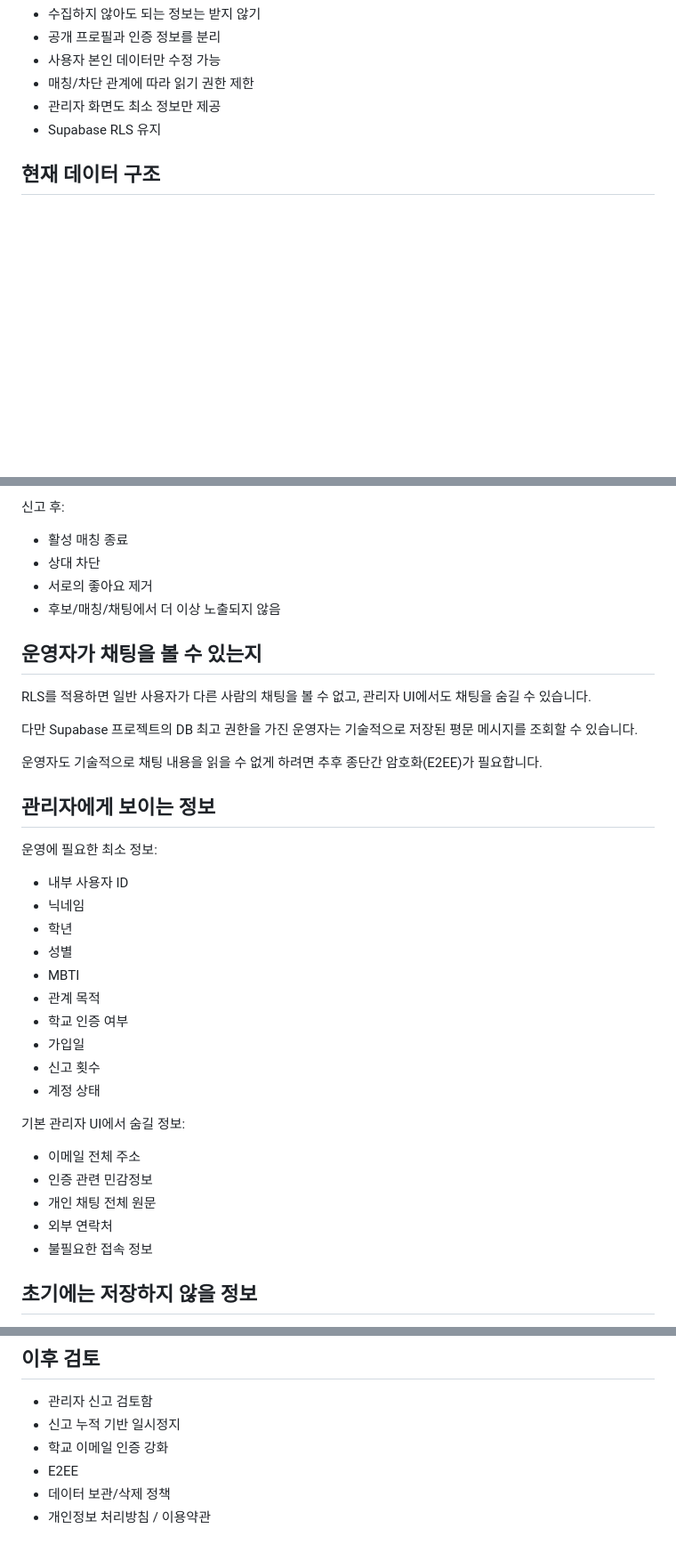
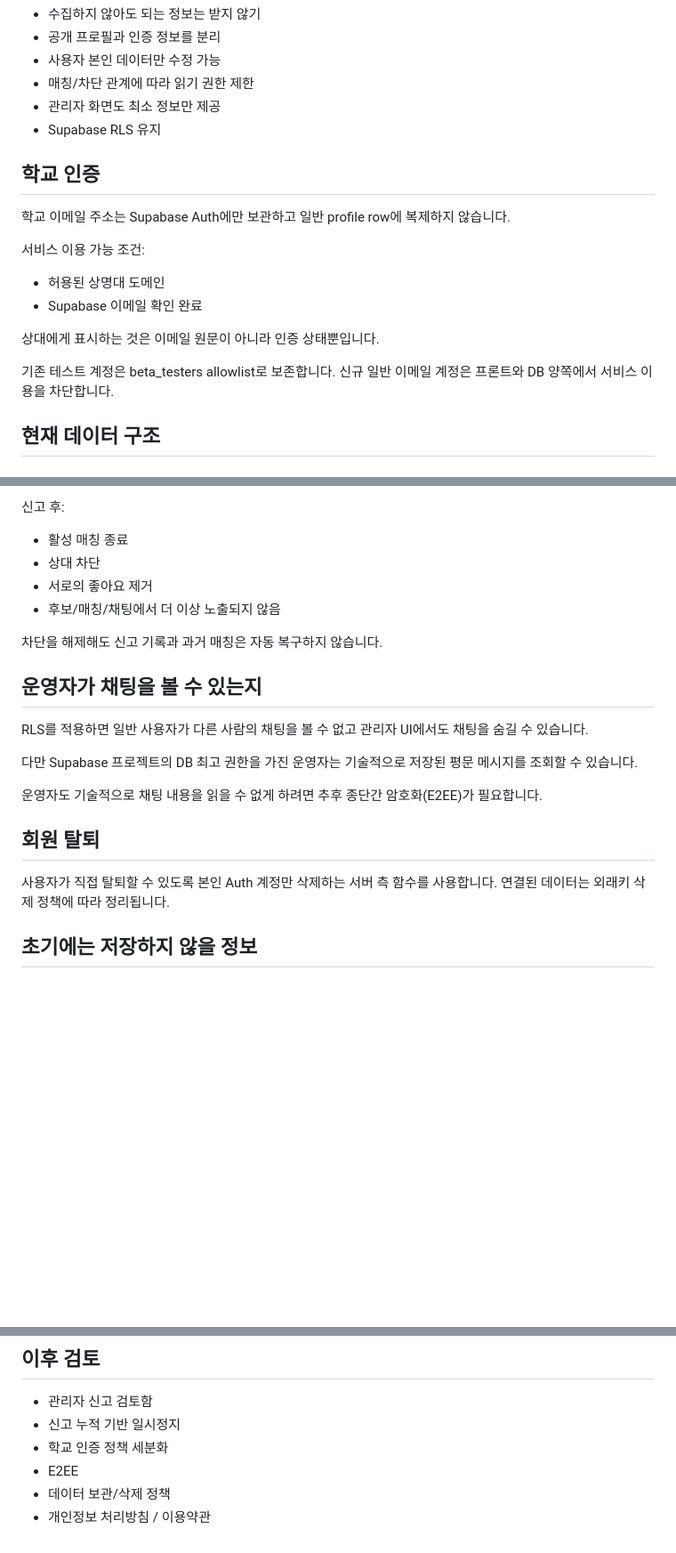
Before and after one commit to usernameisuser11/everytimematch, a Markdown page: PRIVACY_AND_CHAT_PLAN.md, 3 parts joined by grey strips. Shown at 89% size. Drawn GitHub-style; blank space fills up the shorter version.

```diff
--- a/PRIVACY_AND_CHAT_PLAN.md
+++ b/PRIVACY_AND_CHAT_PLAN.md
@@ -15,6 +15,19 @@
 - 관리자 화면도 최소 정보만 제공
 - Supabase RLS 유지
 
+## 학교 인증
+
+학교 이메일 주소는 Supabase Auth에만 보관하고 일반 profile row에 복제하지 않습니다.
+
+서비스 이용 가능 조건:
+- 허용된 상명대 도메인
+- Supabase 이메일 확인 완료
+
+상대에게 표시하는 것은 이메일 원문이 아니라 인증 상태뿐입니다.
+
+기존 테스트 계정은 beta_testers allowlist로 보존합니다.
+신규 일반 이메일 계정은 프론트와 DB 양쪽에서 서비스 이용을 차단합니다.
+
 ## 현재 데이터 구조
 
 ### profiles
@@ -104,35 +84,20 @@
 - 서로의 좋아요 제거
 - 후보/매칭/채팅에서 더 이상 노출되지 않음
 
+차단을 해제해도 신고 기록과 과거 매칭은 자동 복구하지 않습니다.
+
 ## 운영자가 채팅을 볼 수 있는지
 
-RLS를 적용하면 일반 사용자가 다른 사람의 채팅을 볼 수 없고,
-관리자 UI에서도 채팅을 숨길 수 있습니다.
+RLS를 적용하면 일반 사용자가 다른 사람의 채팅을 볼 수 없고 관리자 UI에서도 채팅을 숨길 수 있습니다.
 
 다만 Supabase 프로젝트의 DB 최고 권한을 가진 운영자는 기술적으로 저장된 평문 메시지를 조회할 수 있습니다.
 
 운영자도 기술적으로 채팅 내용을 읽을 수 없게 하려면 추후 종단간 암호화(E2EE)가 필요합니다.
 
-## 관리자에게 보이는 정보
+## 회원 탈퇴
 
-운영에 필요한 최소 정보:
-- 내부 사용자 ID
-- 닉네임
-- 학년
-- 성별
-- MBTI
-- 관계 목적
-- 학교 인증 여부
-- 가입일
-- 신고 횟수
-- 계정 상태
-
-기본 관리자 UI에서 숨길 정보:
-- 이메일 전체 주소
-- 인증 관련 민감정보
-- 개인 채팅 전체 원문
-- 외부 연락처
-- 불필요한 접속 정보
+사용자가 직접 탈퇴할 수 있도록 본인 Auth 계정만 삭제하는 서버 측 함수를 사용합니다.
+연결된 데이터는 외래키 삭제 정책에 따라 정리됩니다.
 
 ## 초기에는 저장하지 않을 정보
 
@@ -147,7 +112,7 @@ RLS를 적용하면 일반 사용자가 다른 사람의 채팅을 볼 수 없
 
 - 관리자 신고 검토함
 - 신고 누적 기반 일시정지
-- 학교 이메일 인증 강화
+- 학교 인증 정책 세분화
 - E2EE
 - 데이터 보관/삭제 정책
 - 개인정보 처리방침 / 이용약관
```
Also changed, not shown: other parts of PRIVACY_AND_CHAT_PLAN.md (+13 -46 lines).
